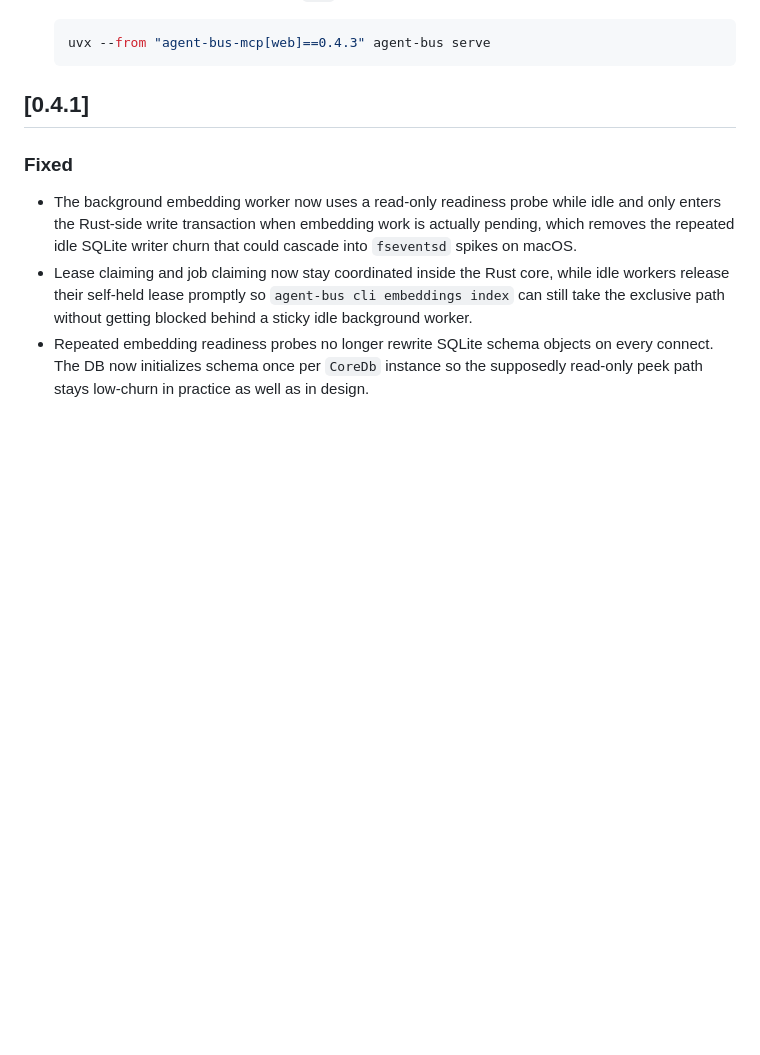
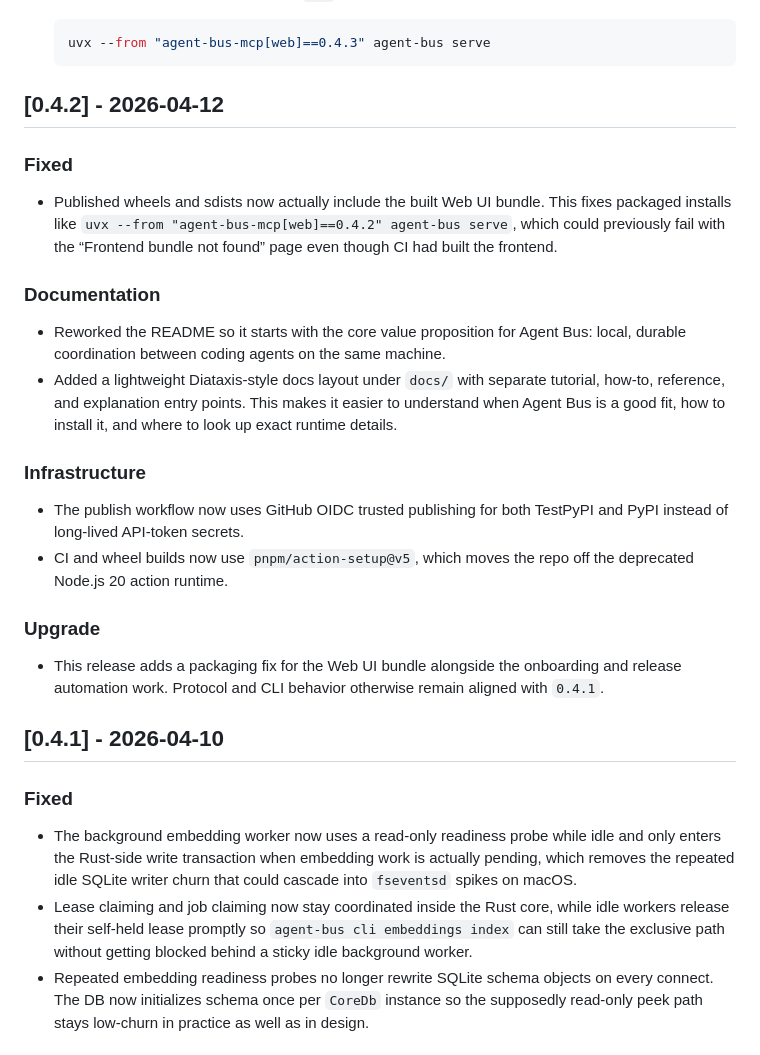
Before and after one commit to alessandrobologna/agent-bus-mcp, a Markdown page: CHANGELOG.md, the part around one of its changes. GitHub-like rendering; blank space fills up the shorter version.

Commit message:
docs: add changelog release dates

````diff
--- a/CHANGELOG.md
+++ b/CHANGELOG.md
@@ -38,7 +38,35 @@ All notable changes to this project will be documented in this file.
   uvx --from "agent-bus-mcp[web]==0.4.3" agent-bus serve
   ```
 
-## [0.4.1]
+## [0.4.2] - 2026-04-12
+
+### Fixed
+
+- Published wheels and sdists now actually include the built Web UI bundle. This fixes packaged
+  installs like `uvx --from "agent-bus-mcp[web]==0.4.2" agent-bus serve`, which could previously
+  fail with the “Frontend bundle not found” page even though CI had built the frontend.
+
+### Documentation
+
+- Reworked the README so it starts with the core value proposition for Agent Bus: local, durable
+  coordination between coding agents on the same machine.
+- Added a lightweight Diataxis-style docs layout under `docs/` with separate tutorial, how-to,
+  reference, and explanation entry points. This makes it easier to understand when Agent Bus is a
+  good fit, how to install it, and where to look up exact runtime details.
+
+### Infrastructure
+
+- The publish workflow now uses GitHub OIDC trusted publishing for both TestPyPI and PyPI instead
+  of long-lived API-token secrets.
+- CI and wheel builds now use `pnpm/action-setup@v5`, which moves the repo off the deprecated
+  Node.js 20 action runtime.
+
+### Upgrade
+
+- This release adds a packaging fix for the Web UI bundle alongside the onboarding and release
+  automation work. Protocol and CLI behavior otherwise remain aligned with `0.4.1`.
+
+## [0.4.1] - 2026-04-10
 
 ### Fixed
 
````
Also changed, not shown: other parts of CHANGELOG.md (+4 -4 lines).
